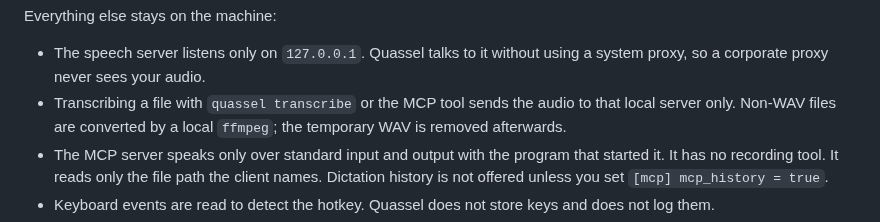
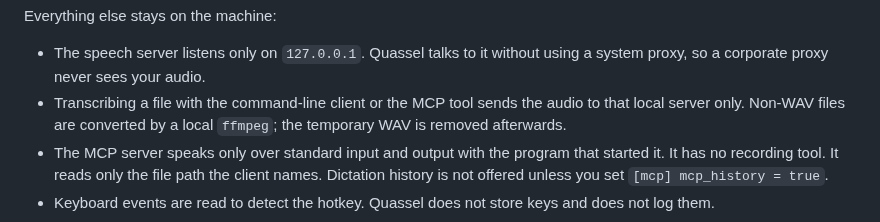
Before and after one commit to Skryx-L-A/quassel, a Markdown page: docs/PRIVACY.md, the part around the change. Rendered like a GitHub page.

```diff
--- a/docs/PRIVACY.md
+++ b/docs/PRIVACY.md
@@ -57,7 +57,7 @@ Everything else stays on the machine:
 
 - The speech server listens only on `127.0.0.1`. Quassel talks to it without
   using a system proxy, so a corporate proxy never sees your audio.
-- Transcribing a file with `quassel transcribe` or the MCP tool sends the audio
+- Transcribing a file with the command-line client or the MCP tool sends the audio
   to that local server only. Non-WAV files are converted by a local `ffmpeg`;
   the temporary WAV is removed afterwards.
 - The MCP server speaks only over standard input and output with the program
```
Also changed, not shown: docs/CONFIG.md (+2 -2 lines), docs/cli.md (+2 -2 lines).
